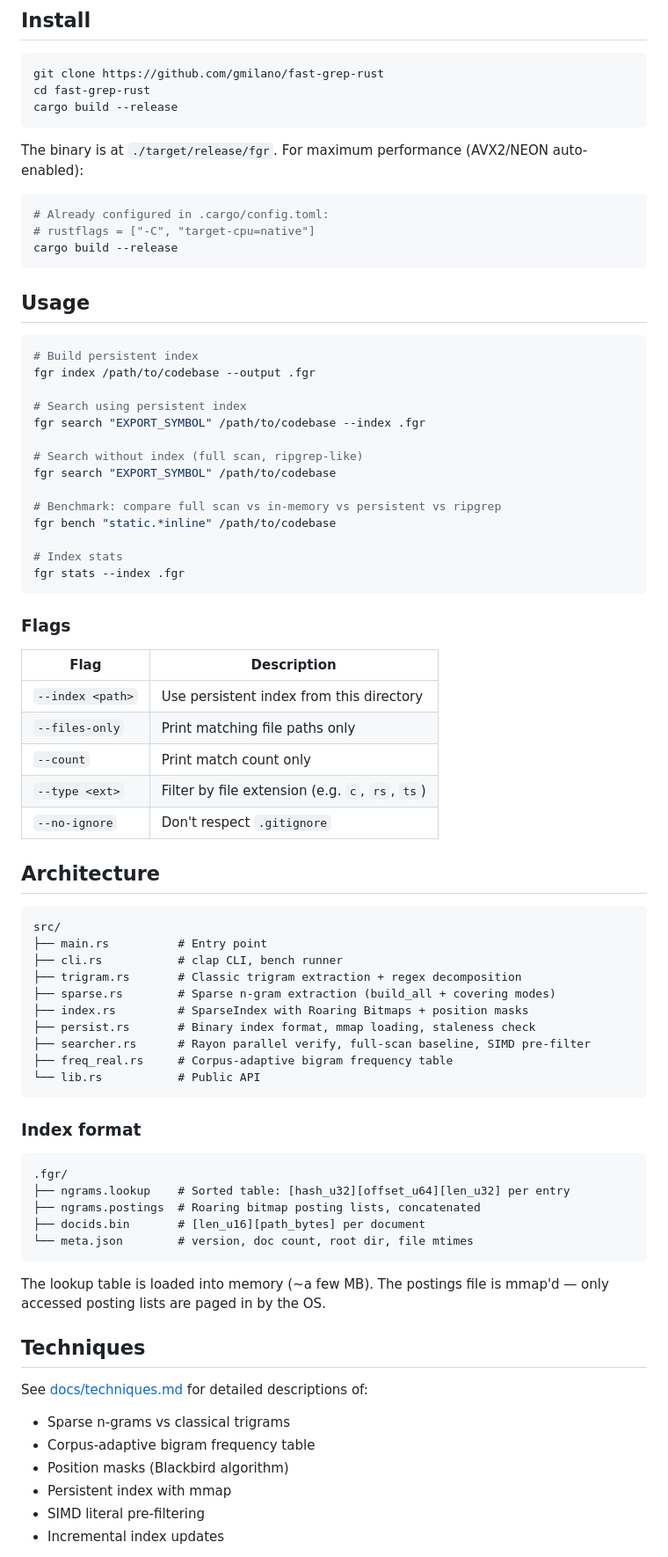
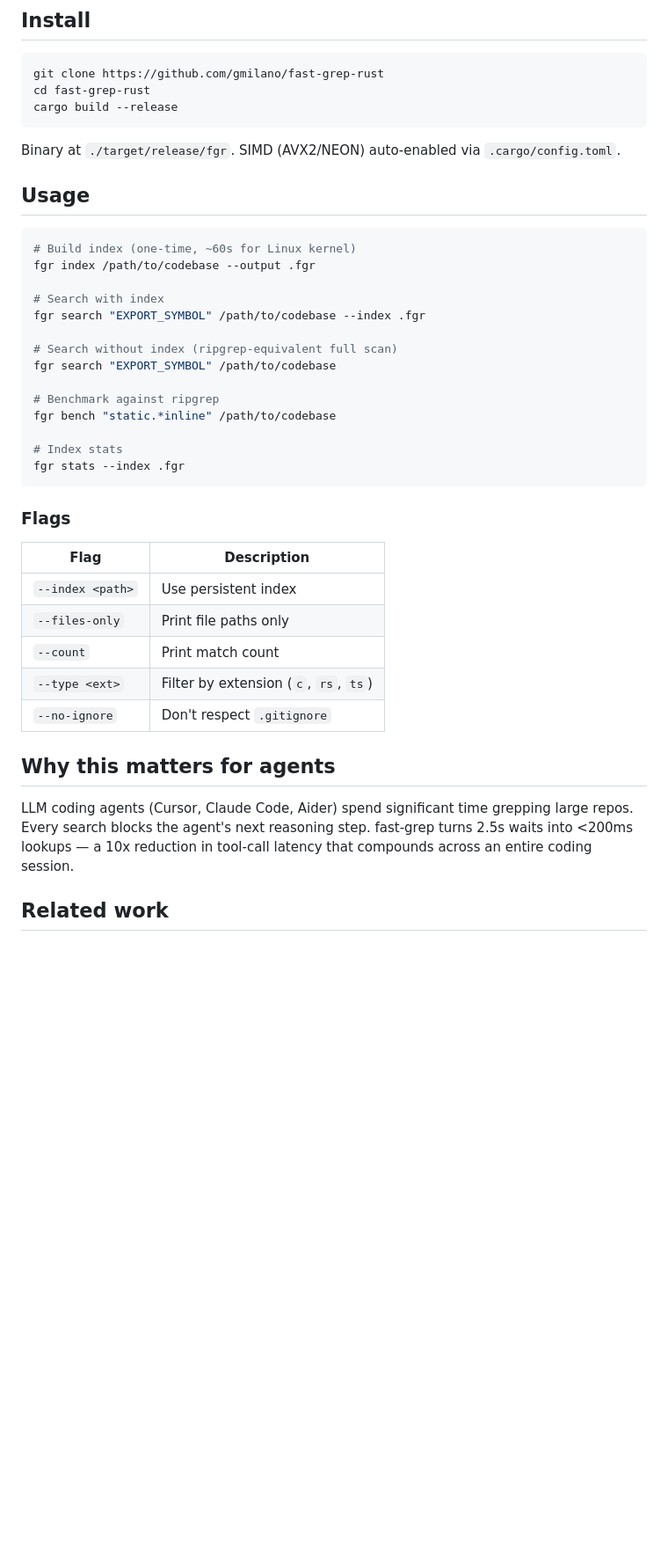
Before and after one commit to gmilano/fast-grep-rust, a Markdown page: README.md, the part around one of its changes. Shown at 88% size. Drawn GitHub-style; blank space fills up the shorter version.

````diff
--- a/README.md
+++ b/README.md
@@ -61,27 +61,21 @@ cd fast-grep-rust
 cargo build --release
 ```
 
-The binary is at `./target/release/fgr`. For maximum performance (AVX2/NEON auto-enabled):
-
-```bash
-# Already configured in .cargo/config.toml:
-# rustflags = ["-C", "target-cpu=native"]
-cargo build --release
-```
+Binary at `./target/release/fgr`. SIMD (AVX2/NEON) auto-enabled via `.cargo/config.toml`.
 
 ## Usage
 
 ```bash
-# Build persistent index
+# Build index (one-time, ~60s for Linux kernel)
 fgr index /path/to/codebase --output .fgr
 
-# Search using persistent index
+# Search with index
 fgr search "EXPORT_SYMBOL" /path/to/codebase --index .fgr
 
-# Search without index (full scan, ripgrep-like)
+# Search without index (ripgrep-equivalent full scan)
 fgr search "EXPORT_SYMBOL" /path/to/codebase
 
-# Benchmark: compare full scan vs in-memory vs persistent vs ripgrep
+# Benchmark against ripgrep
 fgr bench "static.*inline" /path/to/codebase
 
 # Index stats
@@ -92,46 +86,15 @@ fgr stats --index .fgr
 
 | Flag | Description |
 |------|-------------|
-| `--index <path>` | Use persistent index from this directory |
-| `--files-only` | Print matching file paths only |
-| `--count` | Print match count only |
-| `--type <ext>` | Filter by file extension (e.g. `c`, `rs`, `ts`) |
+| `--index <path>` | Use persistent index |
+| `--files-only` | Print file paths only |
+| `--count` | Print match count |
+| `--type <ext>` | Filter by extension (`c`, `rs`, `ts`) |
 | `--no-ignore` | Don't respect `.gitignore` |
 
-## Architecture
+## Why this matters for agents
 
-```
-src/
-├── main.rs          # Entry point
-├── cli.rs           # clap CLI, bench runner
-├── trigram.rs       # Classic trigram extraction + regex decomposition
-├── sparse.rs        # Sparse n-gram extraction (build_all + covering modes)
-├── index.rs         # SparseIndex with Roaring Bitmaps + position masks
-├── persist.rs       # Binary index format, mmap loading, staleness check
-├── searcher.rs      # Rayon parallel verify, full-scan baseline, SIMD pre-filter
-├── freq_real.rs     # Corpus-adaptive bigram frequency table
-└── lib.rs           # Public API
-```
+LLM coding agents (Cursor, Claude Code, Aider) spend significant time grepping large repos. Every search blocks the agent's next reasoning step. fast-grep turns 2.5s waits into <200ms lookups — a 10x reduction in tool-call latency that compounds across an entire coding session.
 
-### Index format
+## Related work
 
-```
-.fgr/
-├── ngrams.lookup    # Sorted table: [hash_u32][offset_u64][len_u32] per entry
-├── ngrams.postings  # Roaring bitmap posting lists, concatenated
-├── docids.bin       # [len_u16][path_bytes] per document
-└── meta.json        # version, doc count, root dir, file mtimes
-```
-
-The lookup table is loaded into memory (~a few MB). The postings file is mmap'd — only accessed posting lists are paged in by the OS.
-
-## Techniques
-
-See [docs/techniques.md](docs/techniques.md) for detailed descriptions of:
-- Sparse n-grams vs classical trigrams
-- Corpus-adaptive bigram frequency table
-- Position masks (Blackbird algorithm)
-- Persistent index with mmap
-- SIMD literal pre-filtering
-- Incremental index updates
-
````
Also changed, not shown: other parts of README.md (+50 -65 lines).
